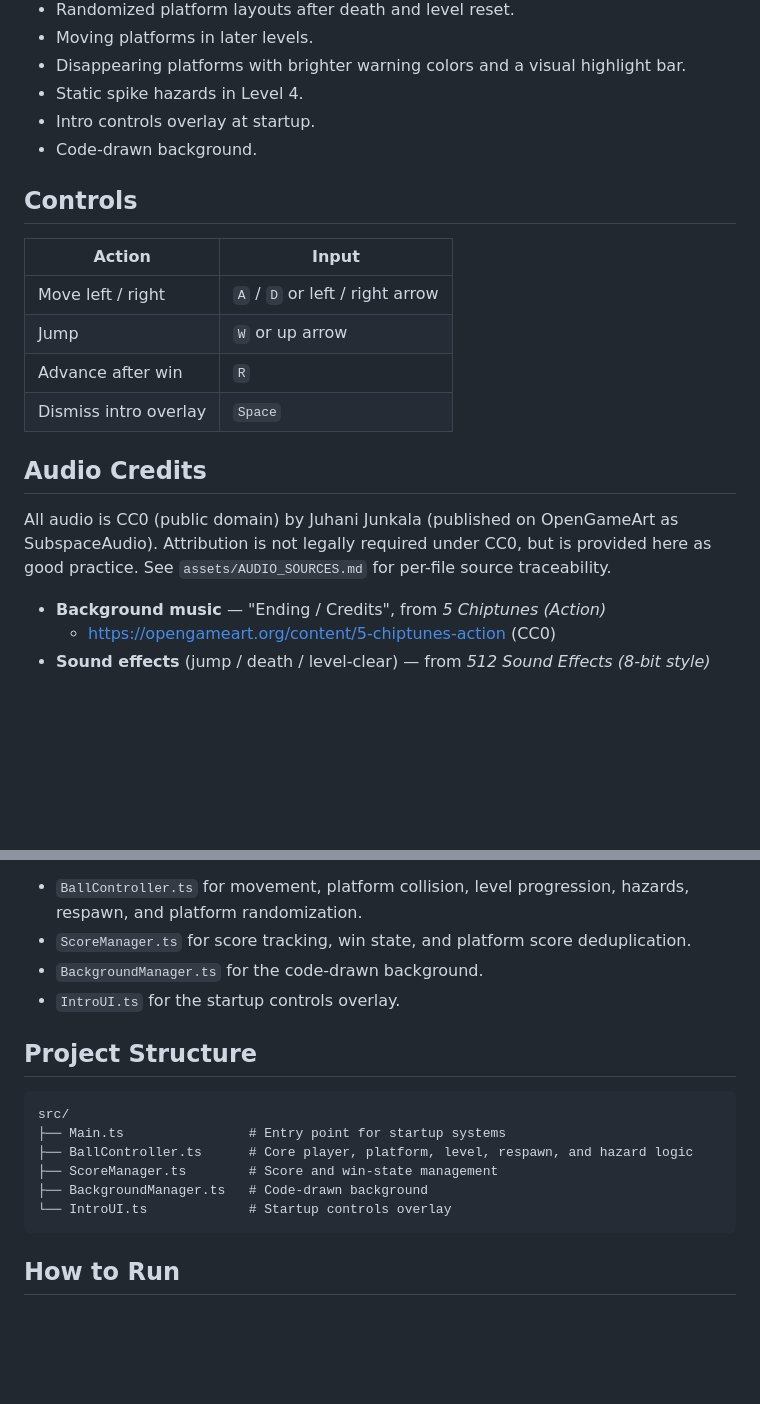
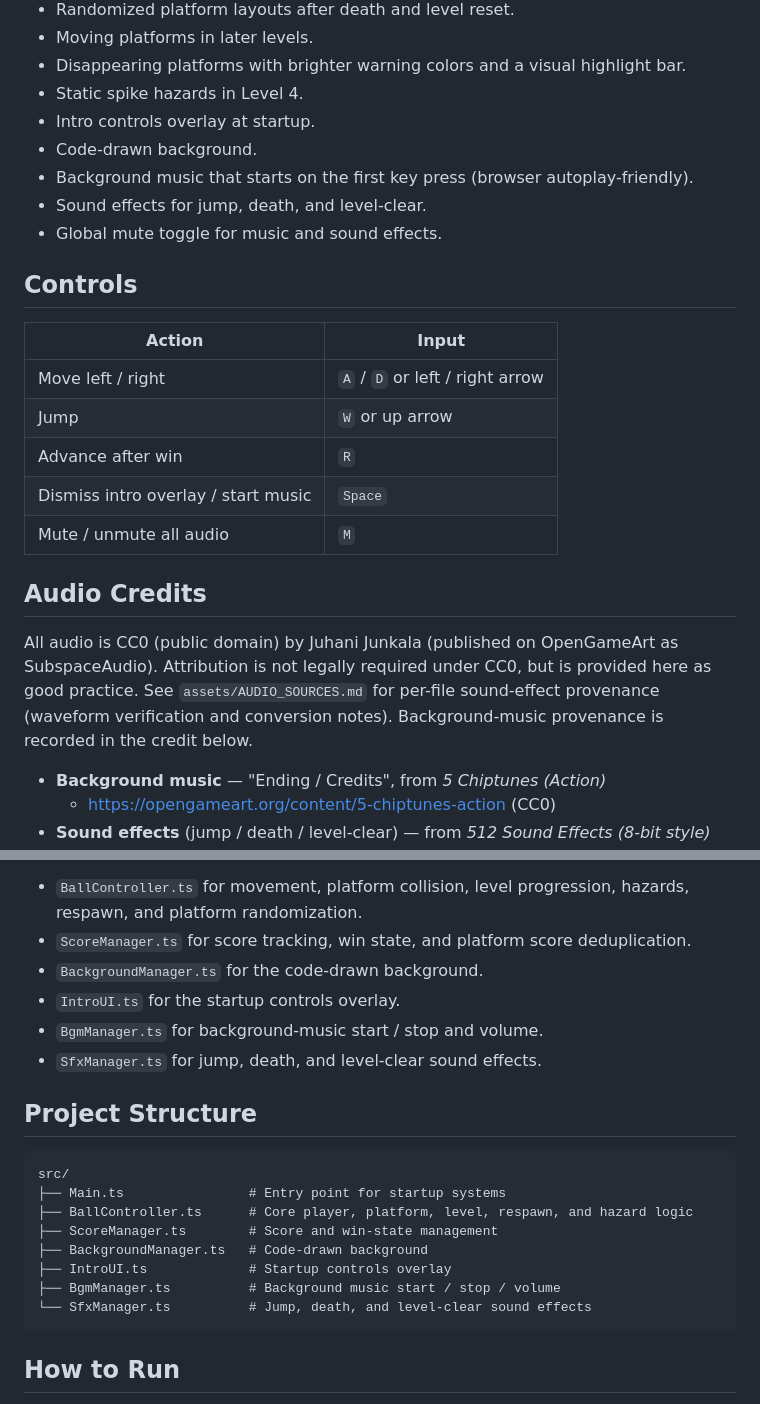
Before and after one commit to YangYjie134/layaair-ball-game, a Markdown page: README.md, 2 parts joined by grey strips. Drawn GitHub-style; blank space fills up the shorter version.

Commit message:
docs(readme): sync with shipped audio

````diff
--- a/README.md
+++ b/README.md
@@ -31,6 +31,9 @@ The project currently uses code-driven gameplay logic and a code-drawn backgroun
 - Static spike hazards in Level 4.
 - Intro controls overlay at startup.
 - Code-drawn background.
+- Background music that starts on the first key press (browser autoplay-friendly).
+- Sound effects for jump, death, and level-clear.
+- Global mute toggle for music and sound effects.
 
 ## Controls
 
@@ -39,13 +42,16 @@ The project currently uses code-driven gameplay logic and a code-drawn backgroun
 | Move left / right | `A` / `D` or left / right arrow |
 | Jump | `W` or up arrow |
 | Advance after win | `R` |
-| Dismiss intro overlay | `Space` |
+| Dismiss intro overlay / start music | `Space` |
+| Mute / unmute all audio | `M` |
 
 ## Audio Credits
 
 All audio is CC0 (public domain) by Juhani Junkala (published on OpenGameArt as
 SubspaceAudio). Attribution is not legally required under CC0, but is provided here
-as good practice. See `assets/AUDIO_SOURCES.md` for per-file source traceability.
+as good practice. See `assets/AUDIO_SOURCES.md` for per-file sound-effect provenance
+(waveform verification and conversion notes). Background-music provenance is recorded
+in the credit below.
 
 * **Background music** — "Ending / Credits", from *5 Chiptunes (Action)*
   * https://opengameart.org/content/5-chiptunes-action  (CC0)
@@ -81,6 +87,8 @@ Important runtime systems include:
 - `ScoreManager.ts` for score tracking, win state, and platform score deduplication.
 - `BackgroundManager.ts` for the code-drawn background.
 - `IntroUI.ts` for the startup controls overlay.
+- `BgmManager.ts` for background-music start / stop and volume.
+- `SfxManager.ts` for jump, death, and level-clear sound effects.
 
 ## Project Structure
 
@@ -90,7 +98,9 @@ src/
 ├── BallController.ts      # Core player, platform, level, respawn, and hazard logic
 ├── ScoreManager.ts        # Score and win-state management
 ├── BackgroundManager.ts   # Code-drawn background
-└── IntroUI.ts             # Startup controls overlay
+├── IntroUI.ts             # Startup controls overlay
+├── BgmManager.ts          # Background music start / stop / volume
+└── SfxManager.ts          # Jump, death, and level-clear sound effects
 ```
 
 ## How to Run
````
Also changed, not shown: other parts of README.md (+6 -2 lines).
